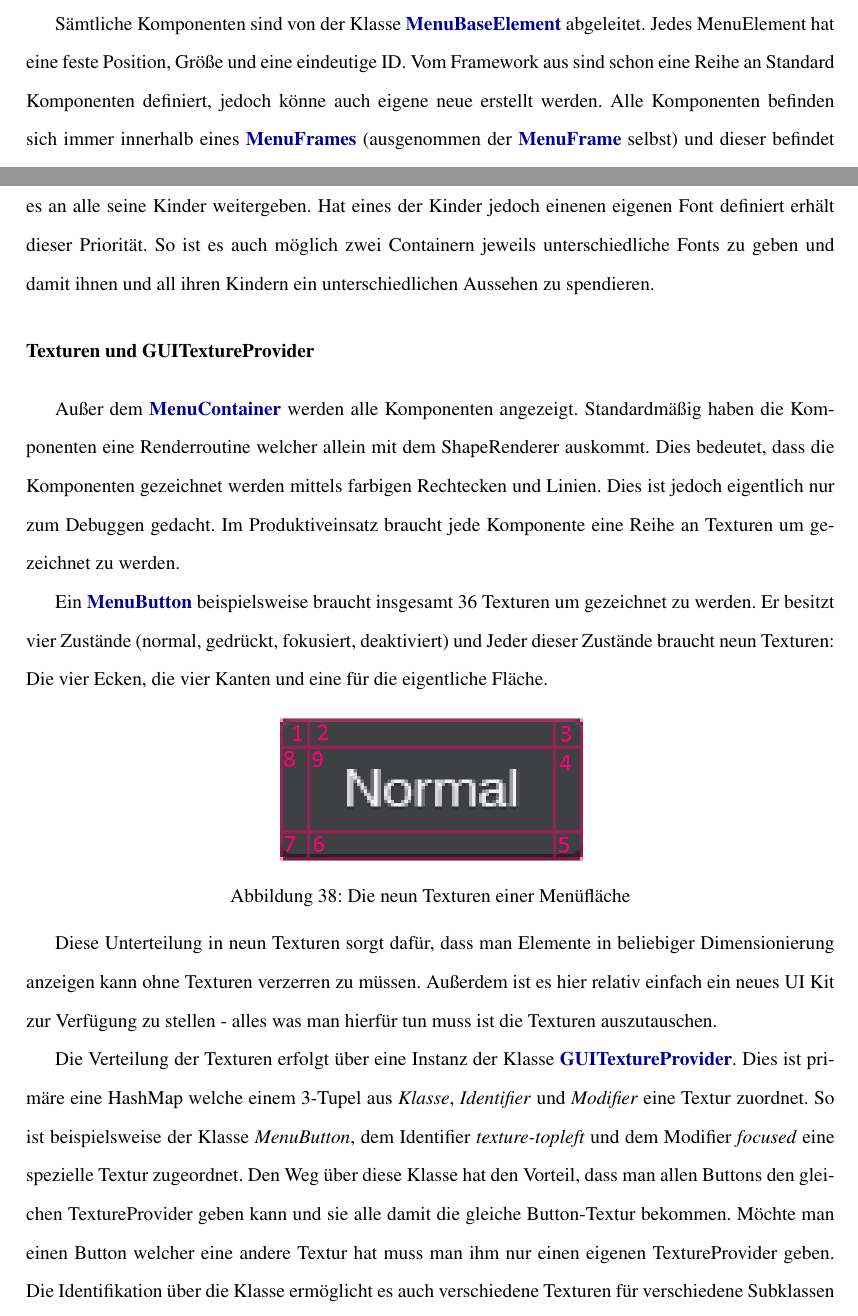
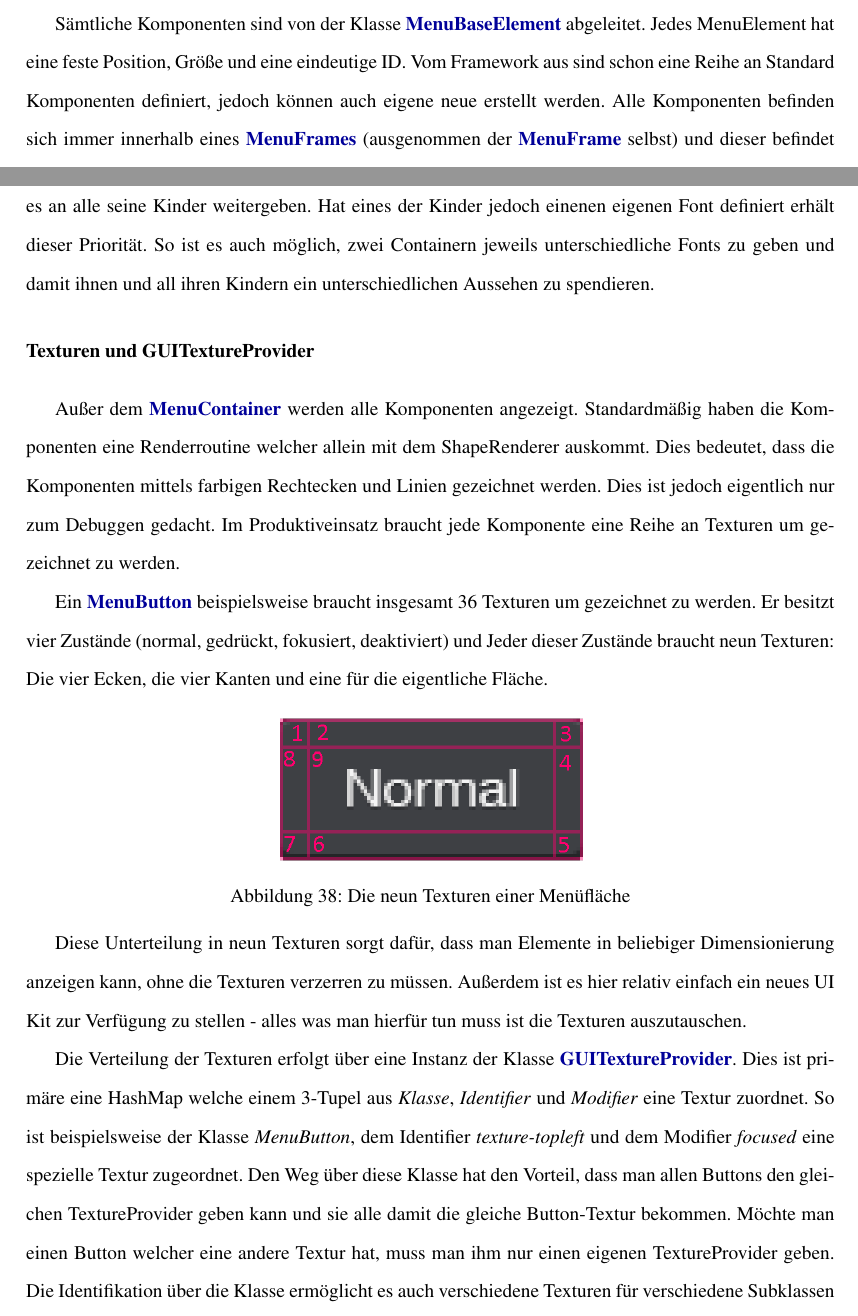
Before and after one commit to Mikescher/DHBW-Studienarbeit-absGDX, a LaTeX document (main.tex, which reads content/menulayer.tex): two parts of pages 70 and 72 of 84, joined at a grey line, cut so that both start at the same text. Compiled offline with pdfLaTeX.

Commit message:
korrektur Menulayer

```diff
--- a/content/menulayer.tex
+++ b/content/menulayer.tex
@@ -5,7 +5,7 @@ Mit einem MenuLayer kann man beispielsweise das Hauptmenü gestalten oder auch d
 
 \paragraph{Komponenten}
 
-Sämtliche Komponenten sind von der Klasse \keyword{MenuBaseElement} abgeleitet. Jedes MenuElement hat eine feste Position, Größe und eine eindeutige ID. Vom Framework aus sind schon eine Reihe an Standard Komponenten definiert, jedoch könne auch eigene neue erstellt werden.
+Sämtliche Komponenten sind von der Klasse \keyword{MenuBaseElement} abgeleitet. Jedes MenuElement hat eine feste Position, Größe und eine eindeutige ID. Vom Framework aus sind schon eine Reihe an Standard Komponenten definiert, jedoch können auch eigene neue erstellt werden.
 Alle Komponenten befinden sich immer innerhalb eines \keyword{MenuFrames} (ausgenommen der \keyword{MenuFrame} selbst) und dieser befindet sich innerhalb eines \keyword{MenuLayers}. In einem Layer ist immer eine Komponente aktuell fokusiert. Der Fokus wird gewechselt wenn auf eine neue Komponente geklickt wird. Die Bedeutung des Fokus ist von der entsprechenden Komponente abhängig und kann sowohl visuelle als auch funktionelle Veränderung bedeuten.
 
 \quickfigure{Klassendiagramm der Menü Elemente}{menuclassdia}{0.85}
@@ -41,20 +41,20 @@ Klasse & Funktion \\
 \end{center}
 
 Einige Elemente benötigen einen Möglichkeit um Schrift anzuzeigen. Hierfür hat jedes \keyword{MenuElement} ein Feld \ti{font} welches vom Typ \keyword{BitmapFont} ist.
-Dieses Feld wird von den Komponenten an ihre Kinder weitervererbt. Es reicht also theoretisch dem \keyword{MenuFrame} ein Font zu geben und der Frame wird es an alle seine Kinder weitergeben. Hat eines der Kinder jedoch einenen eigenen Font definiert erhält dieser Priorität. So ist es auch möglich zwei Containern jeweils unterschiedliche Fonts zu geben und damit ihnen und all ihren Kindern ein unterschiedlichen Aussehen zu spendieren.
+Dieses Feld wird von den Komponenten an ihre Kinder weitervererbt. Es reicht also theoretisch dem \keyword{MenuFrame} ein Font zu geben und der Frame wird es an alle seine Kinder weitergeben. Hat eines der Kinder jedoch einenen eigenen Font definiert erhält dieser Priorität. So ist es auch möglich, zwei Containern jeweils unterschiedliche Fonts zu geben und damit ihnen und all ihren Kindern ein unterschiedlichen Aussehen zu spendieren.
 
 \paragraph{Texturen und GUITextureProvider}
 
-Außer dem \keyword{MenuContainer} werden alle Komponenten angezeigt. Standardmäßig haben die Komponenten eine Renderroutine welcher allein mit dem ShapeRenderer auskommt. Dies bedeutet, dass die Komponenten gezeichnet werden mittels farbigen Rechtecken und Linien. Dies ist jedoch eigentlich nur zum Debuggen gedacht. Im Produktiveinsatz braucht jede Komponente eine Reihe an Texturen um gezeichnet zu werden.
+Außer dem \keyword{MenuContainer} werden alle Komponenten angezeigt. Standardmäßig haben die Komponenten eine Renderroutine welcher allein mit dem ShapeRenderer auskommt. Dies bedeutet, dass die Komponenten mittels farbigen Rechtecken und Linien gezeichnet werden. Dies ist jedoch eigentlich nur zum Debuggen gedacht. Im Produktiveinsatz braucht jede Komponente eine Reihe an Texturen um gezeichnet zu werden.
 
 Ein \keyword{MenuButton} beispielsweise braucht insgesamt 36 Texturen um gezeichnet zu werden. Er besitzt vier Zustände (normal, gedrückt, fokusiert, deaktiviert) und Jeder dieser Zustände braucht neun Texturen: Die vier Ecken, die vier Kanten und eine für die eigentliche Fläche.
 
 \quickfigure{Die neun Texturen einer Menüfläche}{nine_side_texturing}{0.4}
 
-Diese Unterteilung in neun Texturen sorgt dafür, dass man Elemente in beliebiger Dimensionierung anzeigen kann ohne Texturen verzerren zu müssen. Außerdem ist es hier relativ einfach ein neues UI Kit zur Verfügung zu stellen - alles was man hierfür tun muss ist die Texturen auszutauschen.
+Diese Unterteilung in neun Texturen sorgt dafür, dass man Elemente in beliebiger Dimensionierung anzeigen kann, ohne die Texturen verzerren zu müssen. Außerdem ist es hier relativ einfach ein neues UI Kit zur Verfügung zu stellen - alles was man hierfür tun muss ist die Texturen auszutauschen.
 
 Die Verteilung der Texturen erfolgt über eine Instanz der Klasse \keyword{GUITextureProvider}. Dies ist primäre eine HashMap welche einem 3-Tupel aus \ti{Klasse}, \ti{Identifier} und \ti{Modifier} eine Textur zuordnet. So ist beispielsweise der Klasse \ti{MenuButton}, dem Identifier \ti{texture-topleft} und dem Modifier \ti{focused} eine spezielle Textur zugeordnet.
-Den Weg über diese Klasse hat den Vorteil, dass man allen Buttons den gleichen TextureProvider geben kann und sie alle damit die gleiche Button-Textur bekommen. Möchte man einen Button welcher eine andere Textur hat muss man ihm nur einen eigenen TextureProvider geben. Die Identifikation über die Klasse ermöglicht es auch verschiedene Texturen für verschiedene Subklassen von MenuButton zur Verfügung zu stellen und eine einfache Unterscheidung zwischen den Texturen von zum Beispiel einer CheckBox und einem RadioButton zu haben.
+Den Weg über diese Klasse hat den Vorteil, dass man allen Buttons den gleichen TextureProvider geben kann und sie alle damit die gleiche Button-Textur bekommen. Möchte man einen Button welcher eine andere Textur hat, muss man ihm nur einen eigenen TextureProvider geben. Die Identifikation über die Klasse ermöglicht es auch verschiedene Texturen für verschiedene Subklassen von MenuButton zur Verfügung zu stellen und eine einfache Unterscheidung zwischen den Texturen von zum Beispiel einer CheckBox und einem RadioButton zu haben.
 
 Die einzige Ausnahme bilden \keyword{MenuImages}. Da diese im Normalfall alle eine eigene Textur haben wird ihre Anzeigetextur über die Methode \ti{setImage()} gesetzt wird und nicht über den TextureProvider.
 
```
Also changed, not shown: content/menulayer.tex (6 more changed lines), 1 other file.
